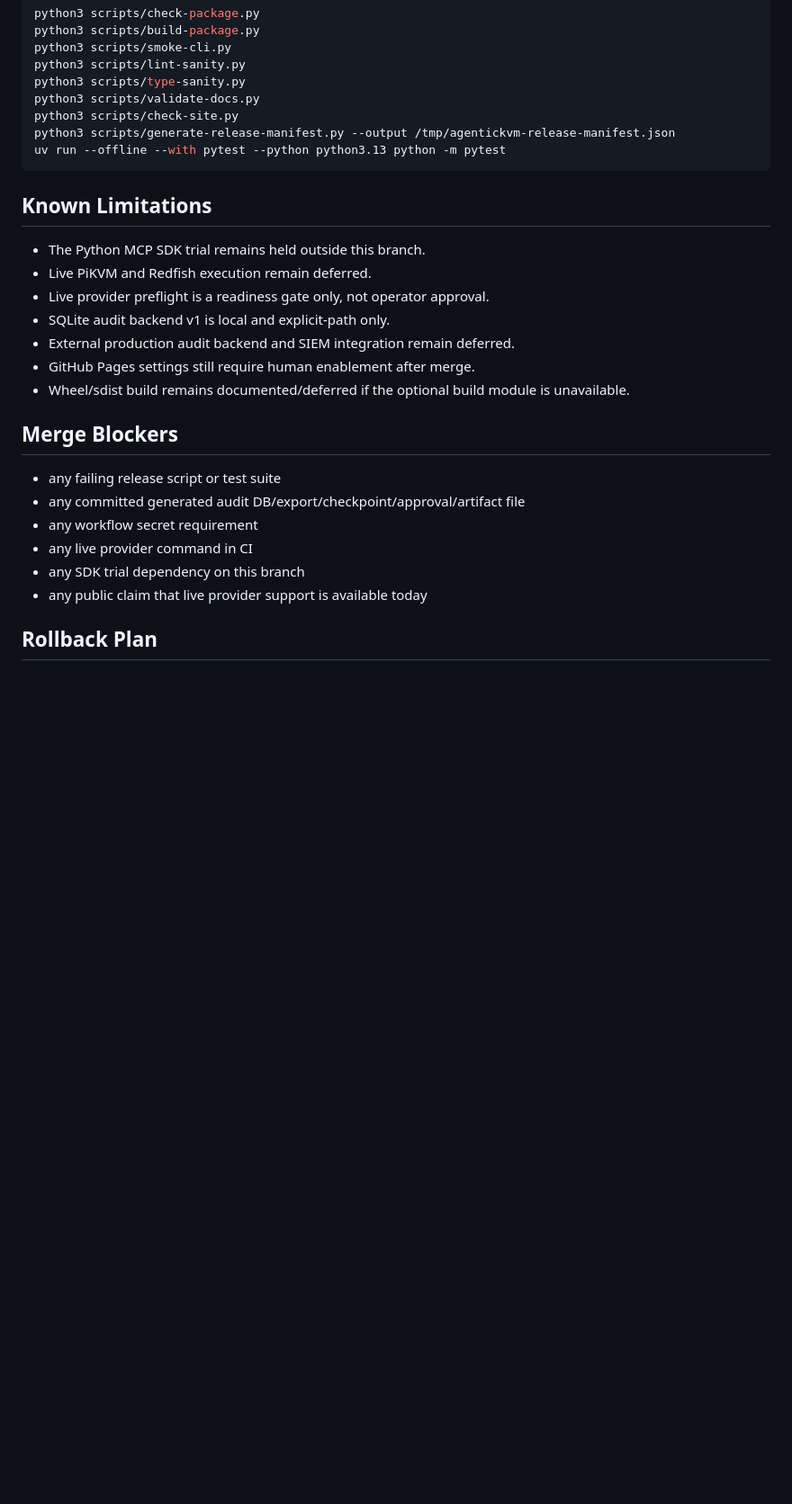
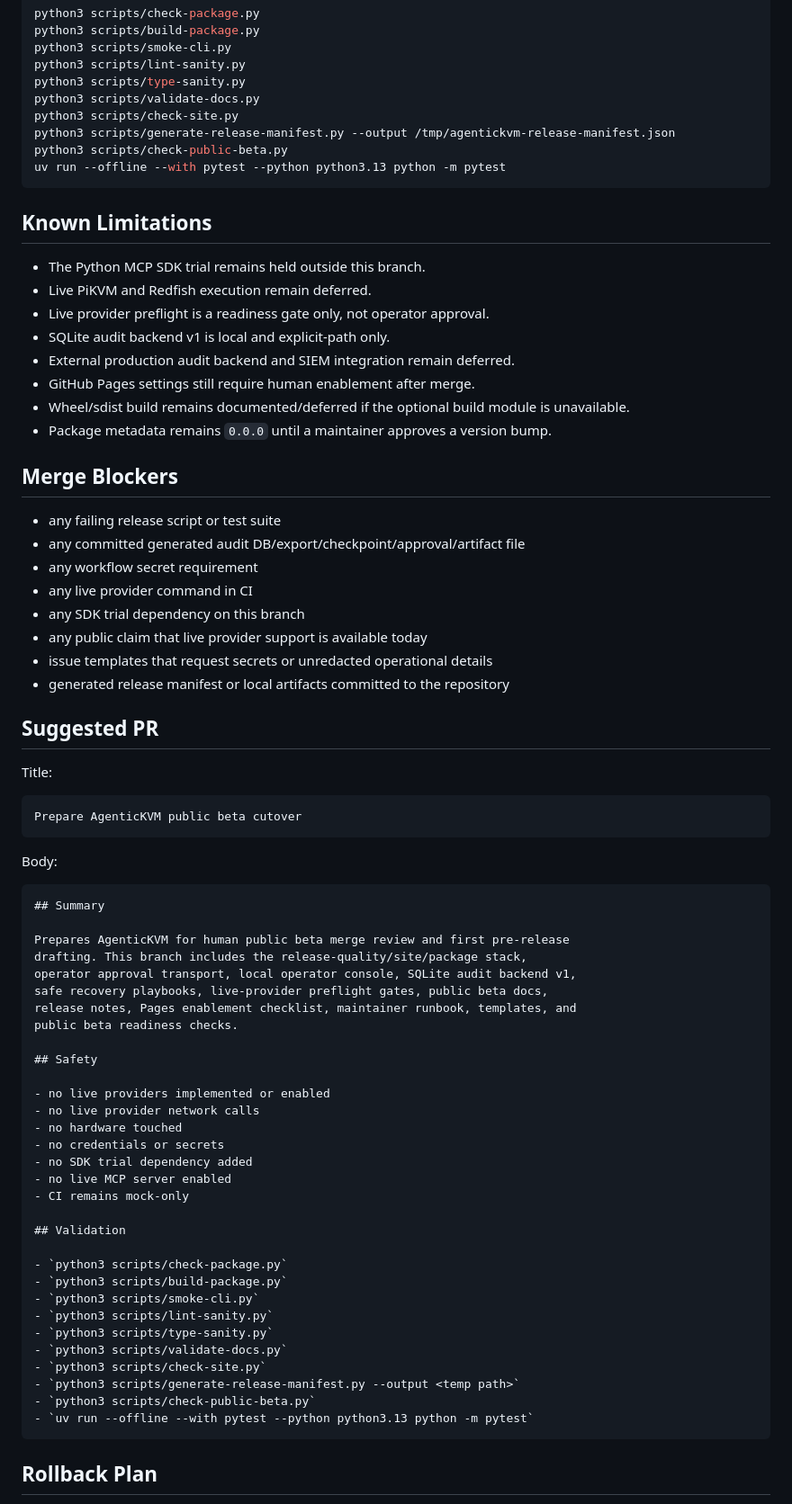
Before and after one commit to MahdiHedhli/AgenticKVM, a Markdown page: docs/public-beta-merge-review.md, the part around one of its changes. Shown at 90% size. Rendered like a GitHub page; blank space fills up the shorter version.

Commit message:
docs: finalize public beta merge review

````diff
--- a/docs/public-beta-merge-review.md
+++ b/docs/public-beta-merge-review.md
@@ -122,6 +146,7 @@ python3 scripts/type-sanity.py
 python3 scripts/validate-docs.py
 python3 scripts/check-site.py
 python3 scripts/generate-release-manifest.py --output /tmp/agentickvm-release-manifest.json
+python3 scripts/check-public-beta.py
 uv run --offline --with pytest --python python3.13 python -m pytest
 ```
 
@@ -135,6 +160,7 @@ uv run --offline --with pytest --python python3.13 python -m pytest
 - GitHub Pages settings still require human enablement after merge.
 - Wheel/sdist build remains documented/deferred if the optional build module is
   unavailable.
+- Package metadata remains `0.0.0` until a maintainer approves a version bump.
 
 ## Merge Blockers
 
@@ -144,6 +170,52 @@ uv run --offline --with pytest --python python3.13 python -m pytest
 - any live provider command in CI
 - any SDK trial dependency on this branch
 - any public claim that live provider support is available today
+- issue templates that request secrets or unredacted operational details
+- generated release manifest or local artifacts committed to the repository
+
+## Suggested PR
+
+Title:
+
+```text
+Prepare AgenticKVM public beta cutover
+```
+
+Body:
+
+```markdown
+## Summary
+
+Prepares AgenticKVM for human public beta merge review and first pre-release
+drafting. This branch includes the release-quality/site/package stack,
+operator approval transport, local operator console, SQLite audit backend v1,
+safe recovery playbooks, live-provider preflight gates, public beta docs,
+release notes, Pages enablement checklist, maintainer runbook, templates, and
+public beta readiness checks.
+
+## Safety
+
+- no live providers implemented or enabled
+- no live provider network calls
+- no hardware touched
+- no credentials or secrets
+- no SDK trial dependency added
+- no live MCP server enabled
+- CI remains mock-only
+
+## Validation
+
+- `python3 scripts/check-package.py`
+- `python3 scripts/build-package.py`
+- `python3 scripts/smoke-cli.py`
+- `python3 scripts/lint-sanity.py`
+- `python3 scripts/type-sanity.py`
+- `python3 scripts/validate-docs.py`
+- `python3 scripts/check-site.py`
+- `python3 scripts/generate-release-manifest.py --output <temp path>`
+- `python3 scripts/check-public-beta.py`
+- `uv run --offline --with pytest --python python3.13 python -m pytest`
+```
 
 ## Rollback Plan
 
````
Also changed, not shown: other parts of docs/public-beta-merge-review.md (+42 -6 lines), docs/next-10-integration-review.md (+17 -0 lines), docs/release-pr-review-package.md (+25 -0 lines).
